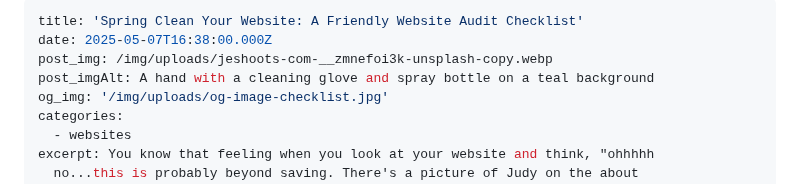
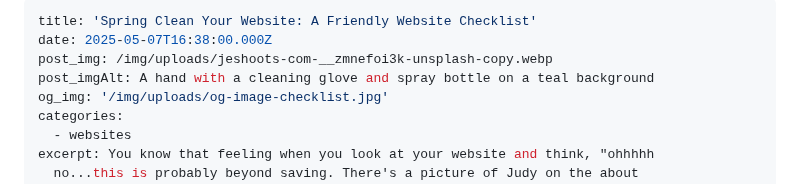
Before and after one commit to Ttesori/td-site, a Markdown page: src/blog/2025-spring-clean-your-website-tiny-tweaks-big-impact.md, the part around the change. Drawn GitHub-style.

Commit message:
Website post tweak

```diff
--- a/src/blog/2025-spring-clean-your-website-tiny-tweaks-big-impact.md
+++ b/src/blog/2025-spring-clean-your-website-tiny-tweaks-big-impact.md
@@ -1,5 +1,5 @@
 ---
-title: 'Spring Clean Your Website: A Friendly Website Audit Checklist'
+title: 'Spring Clean Your Website: A Friendly Website Checklist'
 date: 2025-05-07T16:38:00.000Z
 post_img: /img/uploads/jeshoots-com-__zmnefoi3k-unsplash-copy.webp
 post_imgAlt: A hand with a cleaning glove and spray bottle on a teal background
```
